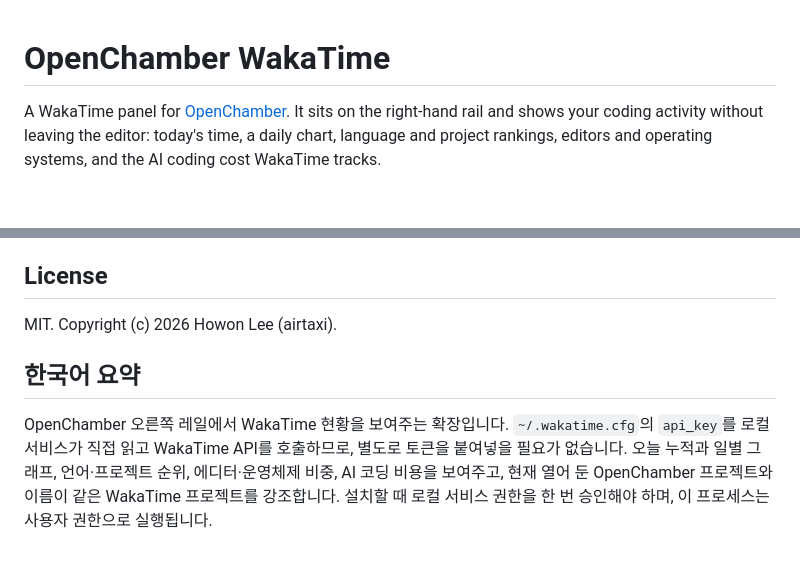
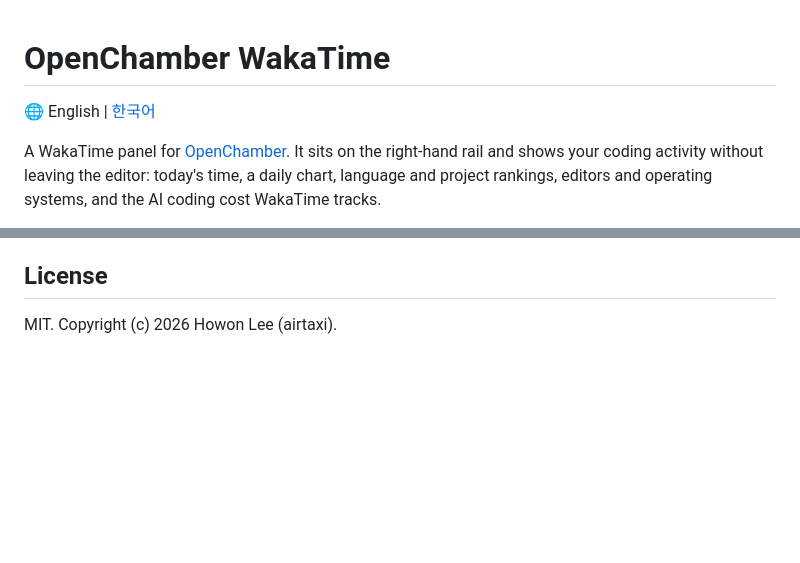
Before and after one commit to airtaxi/openchamber-wakatime, a Markdown page: README.md, 2 parts joined by grey strips. GitHub-like rendering; blank space fills up the shorter version.

Commit message:
Split the Korean README into README.ko.md
Replaces the Korean summary section with a full translation in README.ko.md and adds a language switcher to both files.

```diff
--- a/README.md
+++ b/README.md
@@ -1,4 +1,6 @@
 # OpenChamber WakaTime
+
+🌐 English | [한국어](README.ko.md)
 
 A WakaTime panel for [OpenChamber](https://openchamber.dev). It sits on the right-hand rail and shows your coding activity without leaving the editor: today's time, a daily chart, language and project rankings, editors and operating systems, and the AI coding cost WakaTime tracks.
 
@@ -91,7 +93,3 @@ To publish an update, raise `version` in `package.json`, run the build, commit,
 ## License
 
 MIT. Copyright (c) 2026 Howon Lee (airtaxi).
-
-## 한국어 요약
-
-OpenChamber 오른쪽 레일에서 WakaTime 현황을 보여주는 확장입니다. `~/.wakatime.cfg`의 `api_key`를 로컬 서비스가 직접 읽고 WakaTime API를 호출하므로, 별도로 토큰을 붙여넣을 필요가 없습니다. 오늘 누적과 일별 그래프, 언어·프로젝트 순위, 에디터·운영체제 비중, AI 코딩 비용을 보여주고, 현재 열어 둔 OpenChamber 프로젝트와 이름이 같은 WakaTime 프로젝트를 강조합니다. 설치할 때 로컬 서비스 권한을 한 번 승인해야 하며, 이 프로세스는 사용자 권한으로 실행됩니다.
```
Also changed, not shown: README.ko.md (added, +95 -0 lines).
